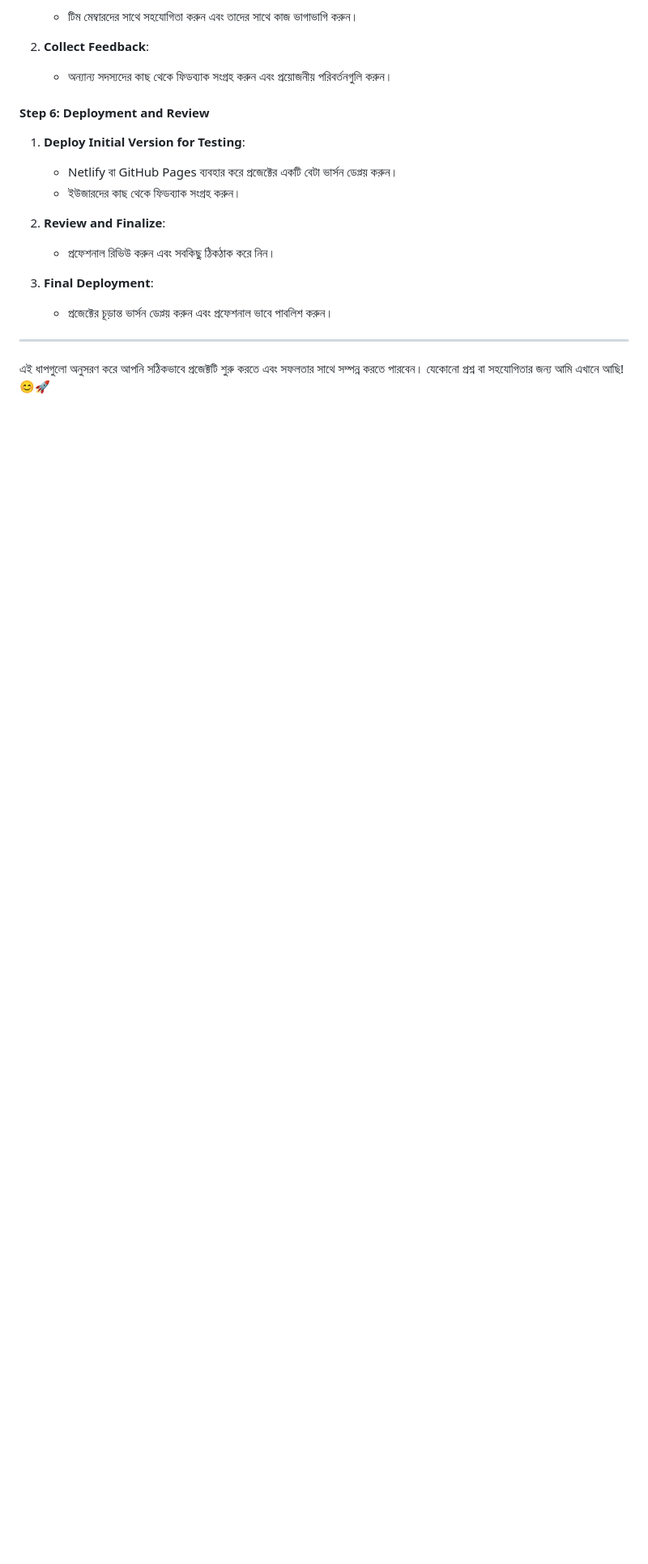
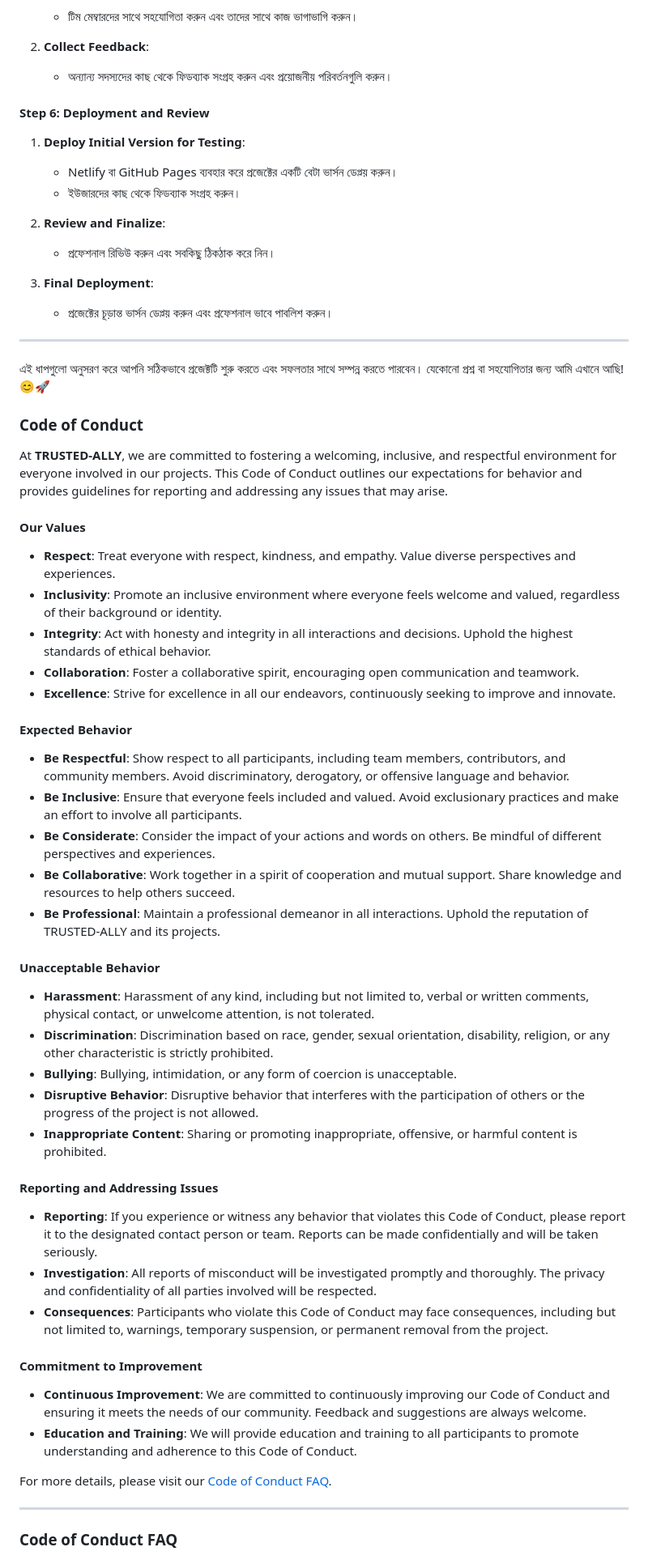
Before and after one commit to MJ-AHMAD/TRUSTED-ALLY, a Markdown page: README.md, the part around the change printed below. Shown: that part at 81% size. GitHub-like rendering; blank space fills up the shorter version.

```diff
--- a/README.md
+++ b/README.md
@@ -1463,3 +1463,49 @@ Join us in our mission at TRUSTED-ALLY to work together towards a brighter futur
 ---
 
 এই ধাপগুলো অনুসরণ করে আপনি সঠিকভাবে প্রজেক্টটি শুরু করতে এবং সফলতার সাথে সম্পন্ন করতে পারবেন। যেকোনো প্রশ্ন বা সহযোগিতার জন্য আমি এখানে আছি! 😊🚀
+
+
+
+
+
+
+### Code of Conduct
+
+At **TRUSTED-ALLY**, we are committed to fostering a welcoming, inclusive, and respectful environment for everyone involved in our projects. This Code of Conduct outlines our expectations for behavior and provides guidelines for reporting and addressing any issues that may arise.
+
+#### Our Values
+- **Respect**: Treat everyone with respect, kindness, and empathy. Value diverse perspectives and experiences.
+- **Inclusivity**: Promote an inclusive environment where everyone feels welcome and valued, regardless of their background or identity.
+- **Integrity**: Act with honesty and integrity in all interactions and decisions. Uphold the highest standards of ethical behavior.
+- **Collaboration**: Foster a collaborative spirit, encouraging open communication and teamwork.
+- **Excellence**: Strive for excellence in all our endeavors, continuously seeking to improve and innovate.
+
+#### Expected Behavior
+- **Be Respectful**: Show respect to all participants, including team members, contributors, and community members. Avoid discriminatory, derogatory, or offensive language and behavior.
+- **Be Inclusive**: Ensure that everyone feels included and valued. Avoid exclusionary practices and make an effort to involve all participants.
+- **Be Considerate**: Consider the impact of your actions and words on others. Be mindful of different perspectives and experiences.
+- **Be Collaborative**: Work together in a spirit of cooperation and mutual support. Share knowledge and resources to help others succeed.
+- **Be Professional**: Maintain a professional demeanor in all interactions. Uphold the reputation of TRUSTED-ALLY and its projects.
+
+#### Unacceptable Behavior
+- **Harassment**: Harassment of any kind, including but not limited to, verbal or written comments, physical contact, or unwelcome attention, is not tolerated.
+- **Discrimination**: Discrimination based on race, gender, sexual orientation, disability, religion, or any other characteristic is strictly prohibited.
+- **Bullying**: Bullying, intimidation, or any form of coercion is unacceptable.
+- **Disruptive Behavior**: Disruptive behavior that interferes with the participation of others or the progress of the project is not allowed.
+- **Inappropriate Content**: Sharing or promoting inappropriate, offensive, or harmful content is prohibited.
+
+#### Reporting and Addressing Issues
+- **Reporting**: If you experience or witness any behavior that violates this Code of Conduct, please report it to the designated contact person or team. Reports can be made confidentially and will be taken seriously.
+- **Investigation**: All reports of misconduct will be investigated promptly and thoroughly. The privacy and confidentiality of all parties involved will be respected.
+- **Consequences**: Participants who violate this Code of Conduct may face consequences, including but not limited to, warnings, temporary suspension, or permanent removal from the project.
+
+#### Commitment to Improvement
+- **Continuous Improvement**: We are committed to continuously improving our Code of Conduct and ensuring it meets the needs of our community. Feedback and suggestions are always welcome.
+- **Education and Training**: We will provide education and training to all participants to promote understanding and adherence to this Code of Conduct.
+
+For more details, please visit our [Code of Conduct FAQ](#code-of-conduct-faq).
+
+---
+
+### Code of Conduct FAQ
+
```
Also changed, not shown: other parts of README.md (+18 -0 lines).
